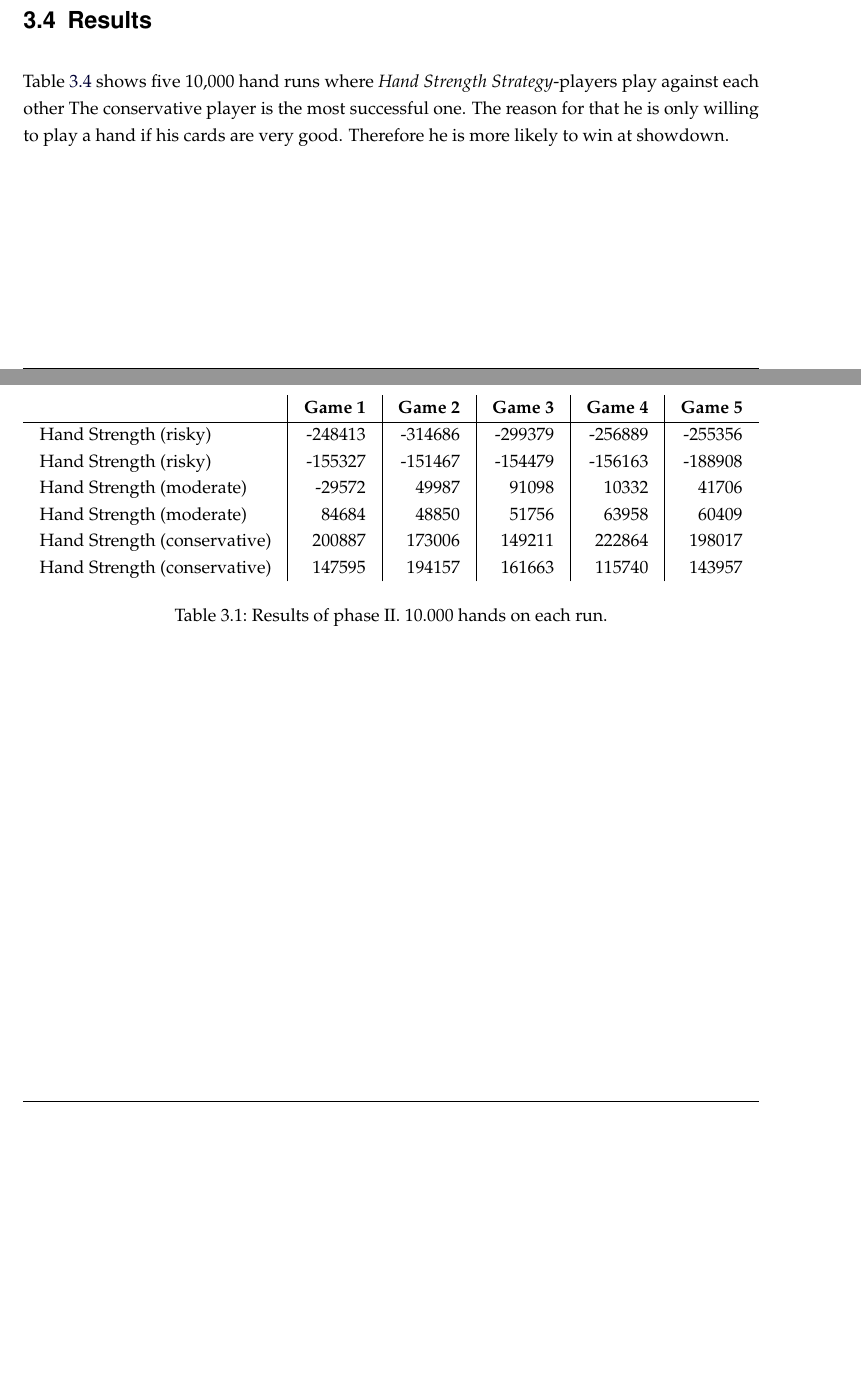
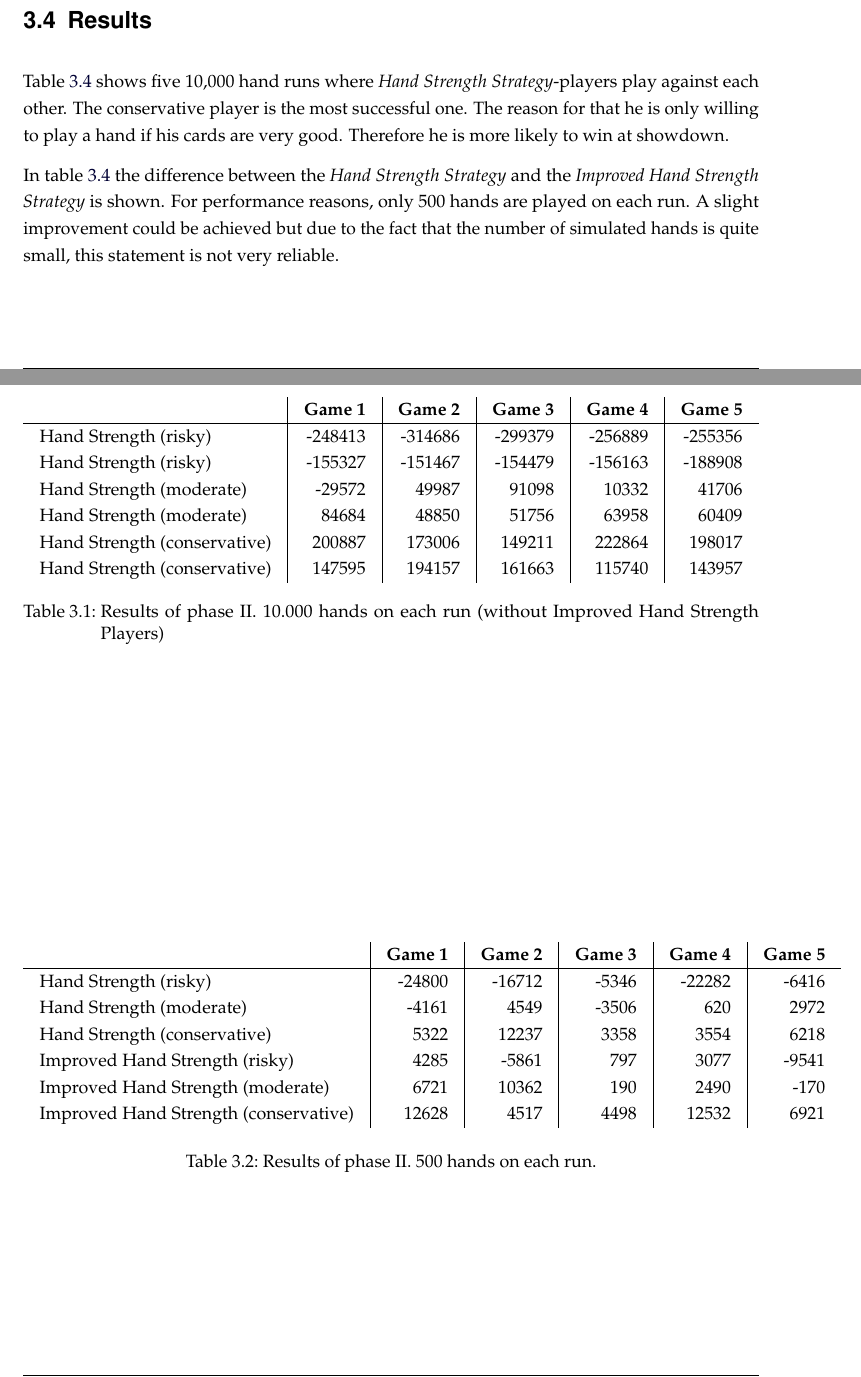
Before and after one commit to ChornHulio/TexasHoldem, a LaTeX document (report/documentation.tex, which reads report/content/phase2.tex): two parts of pages 9 and 10 of 15, joined at a grey line, cut so that both start at the same text, the shorter picture padded with empty space. Compiled offline with pdfLaTeX.

Commit message:
report almost done

```diff
--- a/report/content/phase2.tex
+++ b/report/content/phase2.tex
@@ -53,7 +53,7 @@ After $w$ is calculated the player's action is detemined on the basis of $w$. If
 The \emph{Improved Hand Strength Strategy} computes the bets the same way like the \emph{Improved Hand Strength Strategy} but it also draws the missing shared cards at the flop and at the turn. Therefore it is significantly slower, but the calculated hand strengths are expected to be more precise.
 
 \section{Results}
-Table \ref{tbl:resultsPhase2a} shows five 10,000 hand runs where \emph{Hand Strength Strategy}-players play against each other
+Table \ref{tbl:resultsPhase2a} shows five 10,000 hand runs where \emph{Hand Strength Strategy}-players play against each other. The conservative player is the most successful one. The reason for that he is only willing to play  a hand if his cards are very good. Therefore he is more likely to win at showdown.
 \begin{table}[h]
 	\centering
 	\begin{tabular}[h]{l|r|r|r|r|r}
@@ -67,6 +67,22 @@ Table \ref{tbl:resultsPhase2a} shows five 10,000 hand runs where \emph{Hand Stre
 		Hand Strength (conservative) & 147595 & 194157 & 161663 & 115740 & 143957\\
 	\end{tabular}
 	\label{tbl:resultsPhase2a}
-	\caption{Results of phase II. 10.000 hands on each run.}
+	\caption{Results of phase II. 10.000 hands on each run (without Improved Hand Strength Players)}
 \end{table}
-The conservative player is the most successful one. The reason for that he is only willing to play  a hand if his cards are very good. Therefore he is more likely to win at showdown.
+
+In table \ref{tbl:resultsPhase2b} the difference between the \emph{Hand Strength Strategy} and the \emph{Improved Hand Strength Strategy} is shown. For performance reasons, only 500 hands are played on each run. A slight improvement could be achieved but due to the fact that the number of simulated hands is quite small, this statement is not very reliable.
+\begin{table}[h]
+	\centering
+	\begin{tabular}[h]{l|r|r|r|r|r}
+		& \textbf{Game 1} & \textbf{Game 2} & \textbf{Game 3} & \textbf{Game 4} & \textbf{Game 5}\\
+		\hline
+		Hand Strength (risky) & -24800 & -16712 & -5346 & -22282 & -6416\\
+		Hand Strength (moderate) & -4161 & 4549 & -3506 & 620 & 2972\\
+		Hand Strength (conservative) & 5322 & 12237 & 3358 & 3554 & 6218\\
+		Improved Hand Strength (risky) & 4285 & -5861 & 797 & 3077 & -9541\\
+		Improved Hand Strength (moderate) & 6721 & 10362 & 190 & 2490 & -170\\
+		Improved Hand Strength (conservative) & 12628 & 4517 & 4498 & 12532 & 6921\\
+	\end{tabular}
+	\label{tbl:resultsPhase2b}
+	\caption{Results of phase II. 500 hands on each run.}
+\end{table}
```
Also changed, not shown: report/content/conclusion.tex (+2 -2 lines), report/content/introduction.tex (+0 -3 lines), report/content/phase2.tex (2 more changed lines).
